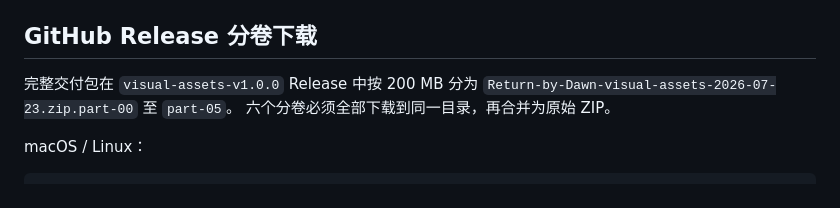
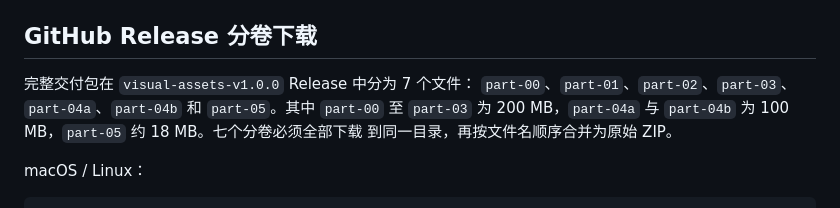
Before and after one commit to 245269946-blip/Return-by-Dawn, a Markdown page: visual-assets/overdue-book/README.md, the part around the change. GitHub-like rendering.

Commit message:
docs: document seven release parts

```diff
--- a/visual-assets/overdue-book/README.md
+++ b/visual-assets/overdue-book/README.md
@@ -92,9 +92,11 @@ git lfs pull
 
 ## GitHub Release 分卷下载
 
-完整交付包在 `visual-assets-v1.0.0` Release 中按 200 MB 分为
-`Return-by-Dawn-visual-assets-2026-07-23.zip.part-00` 至 `part-05`。
-六个分卷必须全部下载到同一目录，再合并为原始 ZIP。
+完整交付包在 `visual-assets-v1.0.0` Release 中分为 7 个文件：
+`part-00`、`part-01`、`part-02`、`part-03`、`part-04a`、`part-04b`
+和 `part-05`。其中 `part-00` 至 `part-03` 为 200 MB，`part-04a`
+与 `part-04b` 为 100 MB，`part-05` 约 18 MB。七个分卷必须全部下载
+到同一目录，再按文件名顺序合并为原始 ZIP。
 
 macOS / Linux：
 
```
